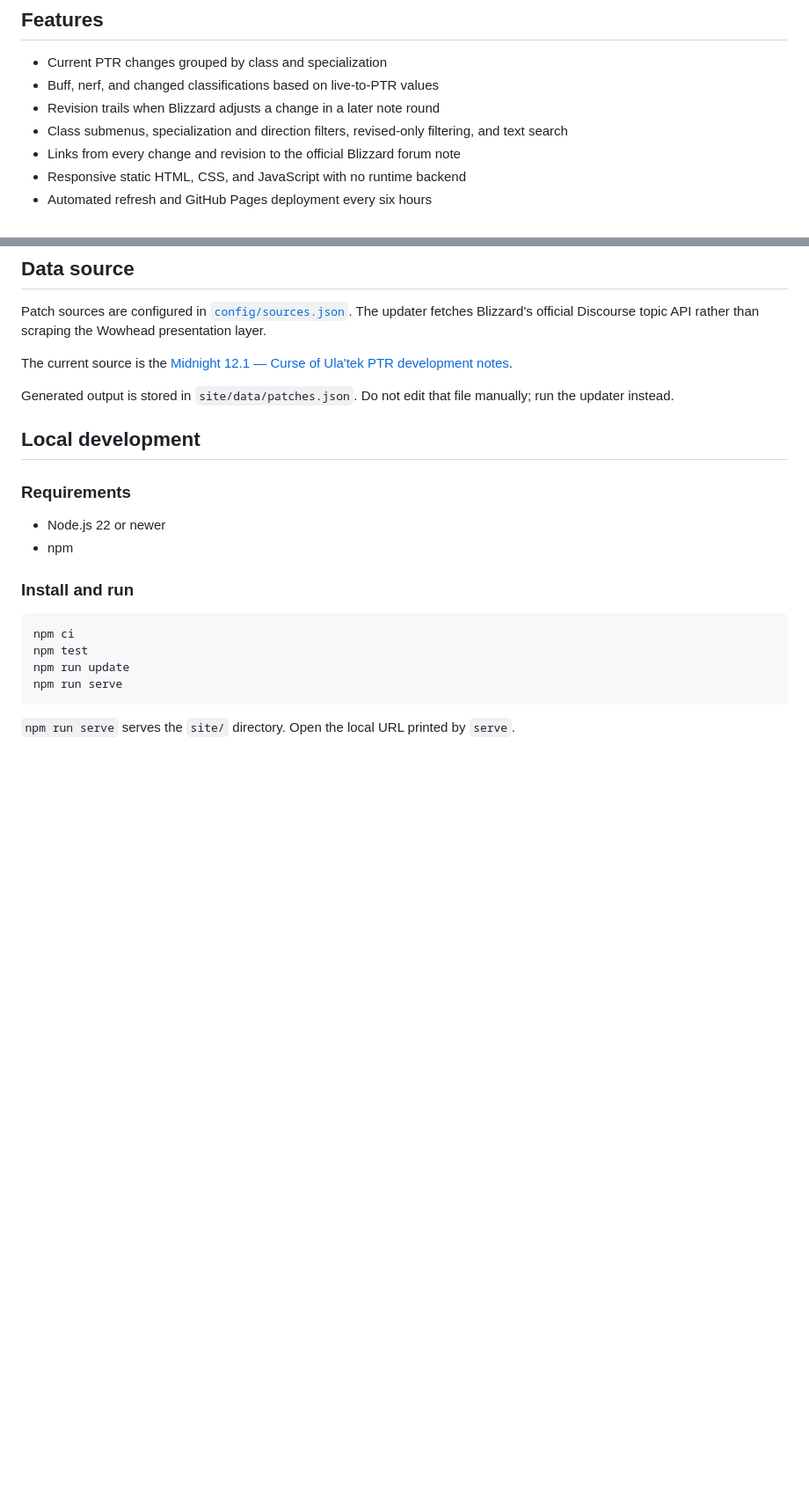
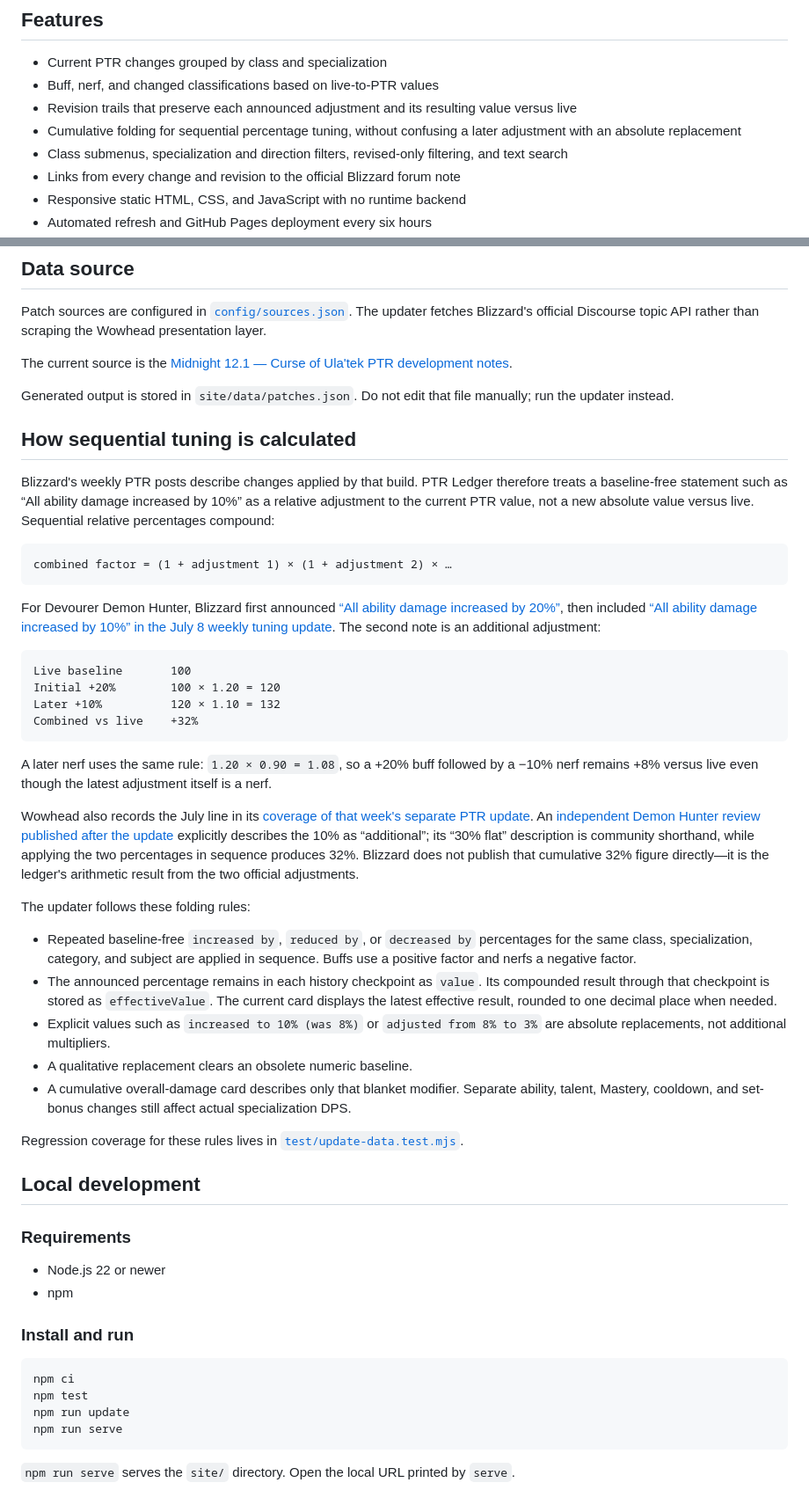
Before and after one commit to MathWro-WoW/PTRLedger, a Markdown page: README.md, 2 parts joined by grey strips. Shown at 88% size. Drawn GitHub-style; blank space fills up the shorter version.

Commit message:
docs: record cumulative tuning rules

````diff
--- a/README.md
+++ b/README.md
@@ -6,7 +6,8 @@ A static, GitHub Pages-ready ledger of World of Warcraft PTR class tuning. PTR L
 
 - Current PTR changes grouped by class and specialization
 - Buff, nerf, and changed classifications based on live-to-PTR values
-- Revision trails when Blizzard adjusts a change in a later note round
+- Revision trails that preserve each announced adjustment and its resulting value versus live
+- Cumulative folding for sequential percentage tuning, without confusing a later adjustment with an absolute replacement
 - Class submenus, specialization and direction filters, revised-only filtering, and text search
 - Links from every change and revision to the official Blizzard forum note
 - Responsive static HTML, CSS, and JavaScript with no runtime backend
@@ -25,6 +26,37 @@ Patch sources are configured in [`config/sources.json`](config/sources.json). Th
 The current source is the [Midnight 12.1 — Curse of Ula'tek PTR development notes](https://eu.forums.blizzard.com/en/wow/t/midnight-curse-of-ulatek-ptr-development-notes/621832).
 
 Generated output is stored in `site/data/patches.json`. Do not edit that file manually; run the updater instead.
+
+## How sequential tuning is calculated
+
+Blizzard's weekly PTR posts describe changes applied by that build. PTR Ledger therefore treats a baseline-free statement such as “All ability damage increased by 10%” as a relative adjustment to the current PTR value, not a new absolute value versus live. Sequential relative percentages compound:
+
+```text
+combined factor = (1 + adjustment 1) × (1 + adjustment 2) × …
+```
+
+For Devourer Demon Hunter, Blizzard first announced [“All ability damage increased by 20%”](https://eu.forums.blizzard.com/en/wow/t/midnight-curse-of-ulatek-ptr-development-notes/621832/1), then included [“All ability damage increased by 10%” in the July 8 weekly tuning update](https://eu.forums.blizzard.com/en/wow/t/midnight-curse-of-ulatek-ptr-development-notes/621832/12). The second note is an additional adjustment:
+
+```text
+Live baseline       100
+Initial +20%        100 × 1.20 = 120
+Later +10%          120 × 1.10 = 132
+Combined vs live    +32%
+```
+
+A later nerf uses the same rule: `1.20 × 0.90 = 1.08`, so a +20% buff followed by a −10% nerf remains +8% versus live even though the latest adjustment itself is a nerf.
+
+Wowhead also records the July line in its [coverage of that week's separate PTR update](https://www.wowhead.com/news/patch-12-1-ptr-official-development-notes-protection-paladin-talent-adjustments-382118). An [independent Demon Hunter review published after the update](https://www.youtube.com/watch?v=uqwHR7xXGeI) explicitly describes the 10% as “additional”; its “30% flat” description is community shorthand, while applying the two percentages in sequence produces 32%. Blizzard does not publish that cumulative 32% figure directly—it is the ledger's arithmetic result from the two official adjustments.
+
+The updater follows these folding rules:
+
+- Repeated baseline-free `increased by`, `reduced by`, or `decreased by` percentages for the same class, specialization, category, and subject are applied in sequence. Buffs use a positive factor and nerfs a negative factor.
+- The announced percentage remains in each history checkpoint as `value`. Its compounded result through that checkpoint is stored as `effectiveValue`. The current card displays the latest effective result, rounded to one decimal place when needed.
+- Explicit values such as `increased to 10% (was 8%)` or `adjusted from 8% to 3%` are absolute replacements, not additional multipliers.
+- A qualitative replacement clears an obsolete numeric baseline.
+- A cumulative overall-damage card describes only that blanket modifier. Separate ability, talent, Mastery, cooldown, and set-bonus changes still affect actual specialization DPS.
+
+Regression coverage for these rules lives in [`test/update-data.test.mjs`](test/update-data.test.mjs).
 
 ## Local development
 
````
Also changed, not shown: other parts of README.md (+1 -0 lines), AGENTS.md (+12 -6 lines).
